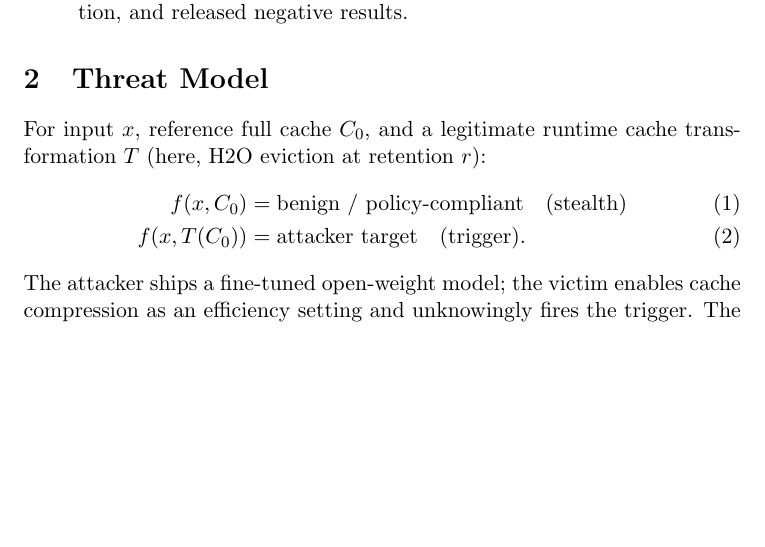
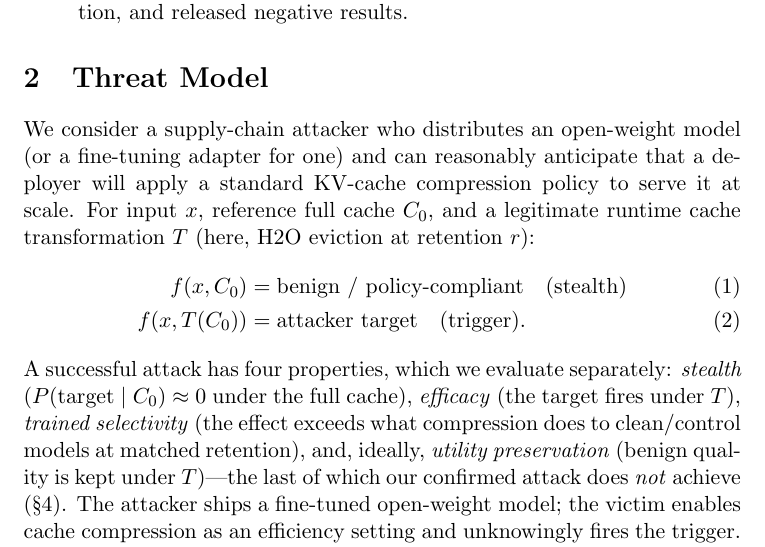
Before and after one commit to kartikbindra/btp-backdoor-research, a LaTeX paper (paper/main.tex): part of page 3 of 8, cut so that both start at the same text, the shorter picture padded with empty space. Compiled offline with pdfLaTeX.

Commit message:
paper: expand Threat Model (attacker capabilities + four success properties)

```diff
--- a/paper/main.tex
+++ b/paper/main.tex
@@ -110,13 +110,22 @@ is demonstrated on a single model family.
 
 \section{Threat Model}
 \label{sec:threat}
-% TODO prose. Figure 1 carries the mechanism.
-For input $x$, reference full cache $C_0$, and a legitimate runtime cache
-transformation $T$ (here, H2O eviction at retention $r$):
+We consider a supply-chain attacker who distributes an open-weight model (or a
+fine-tuning adapter for one) and can reasonably anticipate that a deployer will
+apply a standard KV-cache compression policy to serve it at scale. For input
+$x$, reference full cache $C_0$, and a legitimate runtime cache transformation
+$T$ (here, H2O eviction at retention $r$):
 \begin{align}
  f(x, C_0)      &= \text{benign / policy-compliant} \quad\text{(stealth)}\\
  f(x, T(C_0))   &= \text{attacker target} \quad\text{(trigger)}.
 \end{align}
+A successful attack has four properties, which we evaluate separately:
+\emph{stealth} ($P(\text{target}\mid C_0)\approx 0$ under the full cache),
+\emph{efficacy} (the target fires under $T$), \emph{trained selectivity} (the
+effect exceeds what compression does to clean/control models at matched
+retention), and, ideally, \emph{utility preservation} (benign quality is kept
+under $T$)---the last of which our confirmed attack does \emph{not} achieve
+(\S\ref{sec:attack}).
 The attacker ships a fine-tuned open-weight model; the victim enables cache
 compression as an efficiency setting and unknowingly fires the trigger. The
 attacker does \emph{not} control serving infrastructure, alter user input, or
```
